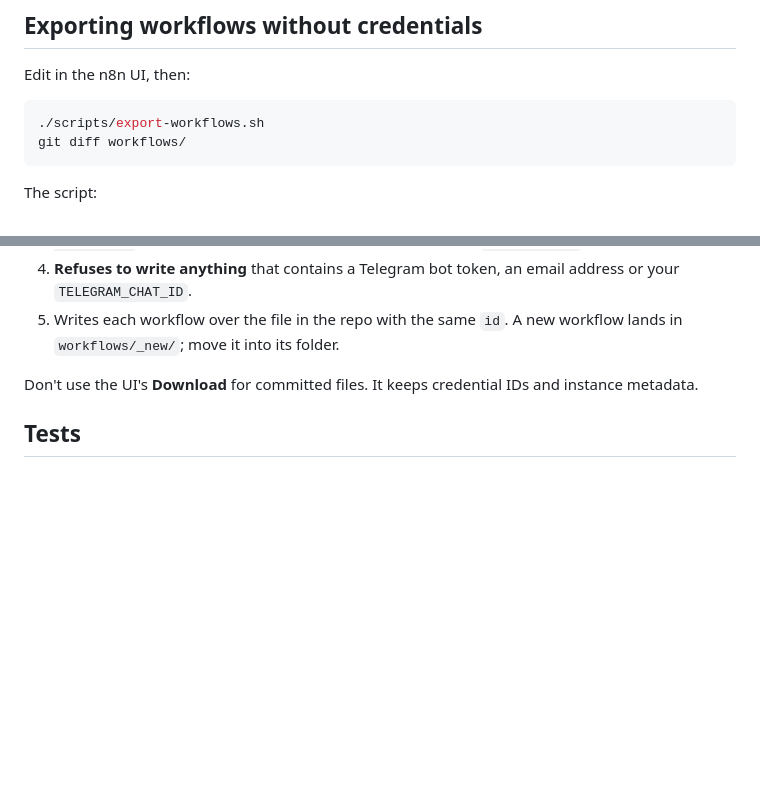
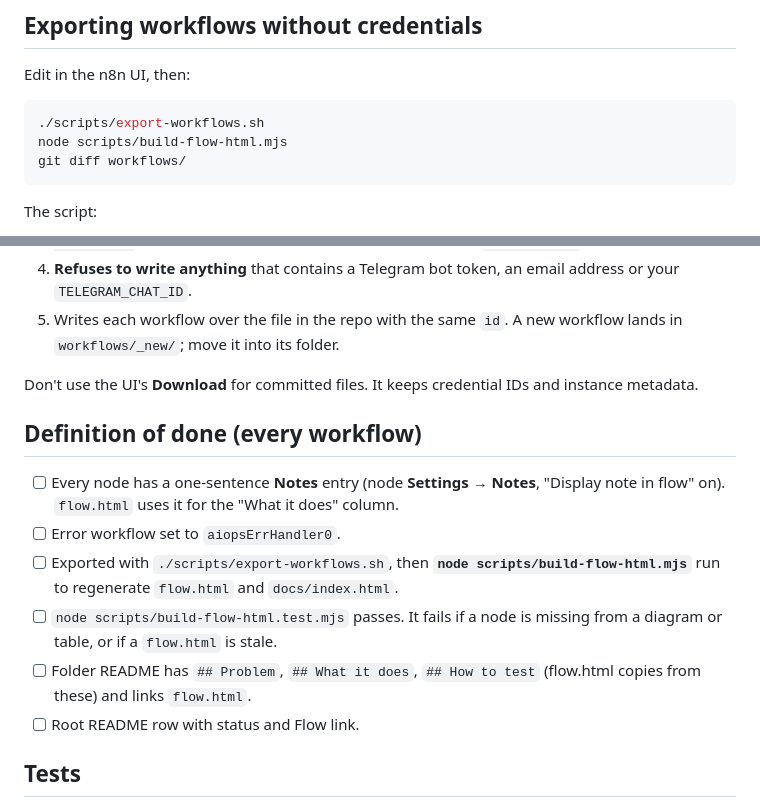
Before and after one commit to AbhishekbuildsAutomations/ai-ops-workflows, a Markdown page: docs/conventions.md, 2 parts joined by grey strips. Rendered like a GitHub page; blank space fills up the shorter version.

````diff
--- a/docs/conventions.md
+++ b/docs/conventions.md
@@ -33,6 +33,7 @@ Edit in the n8n UI, then:
 
 ```bash
 ./scripts/export-workflows.sh
+node scripts/build-flow-html.mjs
 git diff workflows/
 ```
 
@@ -46,6 +47,15 @@ The script:
 
 Don't use the UI's **Download** for committed files. It keeps credential IDs and instance metadata.
 
+## Definition of done (every workflow)
+
+- [ ] Every node has a one-sentence **Notes** entry (node **Settings → Notes**, "Display note in flow" on). `flow.html` uses it for the "What it does" column.
+- [ ] Error workflow set to `aiopsErrHandler0`.
+- [ ] Exported with `./scripts/export-workflows.sh`, then **`node scripts/build-flow-html.mjs`** run to regenerate `flow.html` and `docs/index.html`.
+- [ ] `node scripts/build-flow-html.test.mjs` passes. It fails if a node is missing from a diagram or table, or if a `flow.html` is stale.
+- [ ] Folder README has `## Problem`, `## What it does`, `## How to test` (flow.html copies from these) and links `flow.html`.
+- [ ] Root README row with status and Flow link.
+
 ## Tests
 
 - Logic in a Code node that can break (parsing, normalising, anything with a branch) gets a `test/*.test.mjs` that loads the code **from the workflow JSON** and runs it with plain Node. There is no second copy to drift.
````
Also changed, not shown: README.md (+8 -4 lines), docs/build-log.md (+22 -0 lines).
